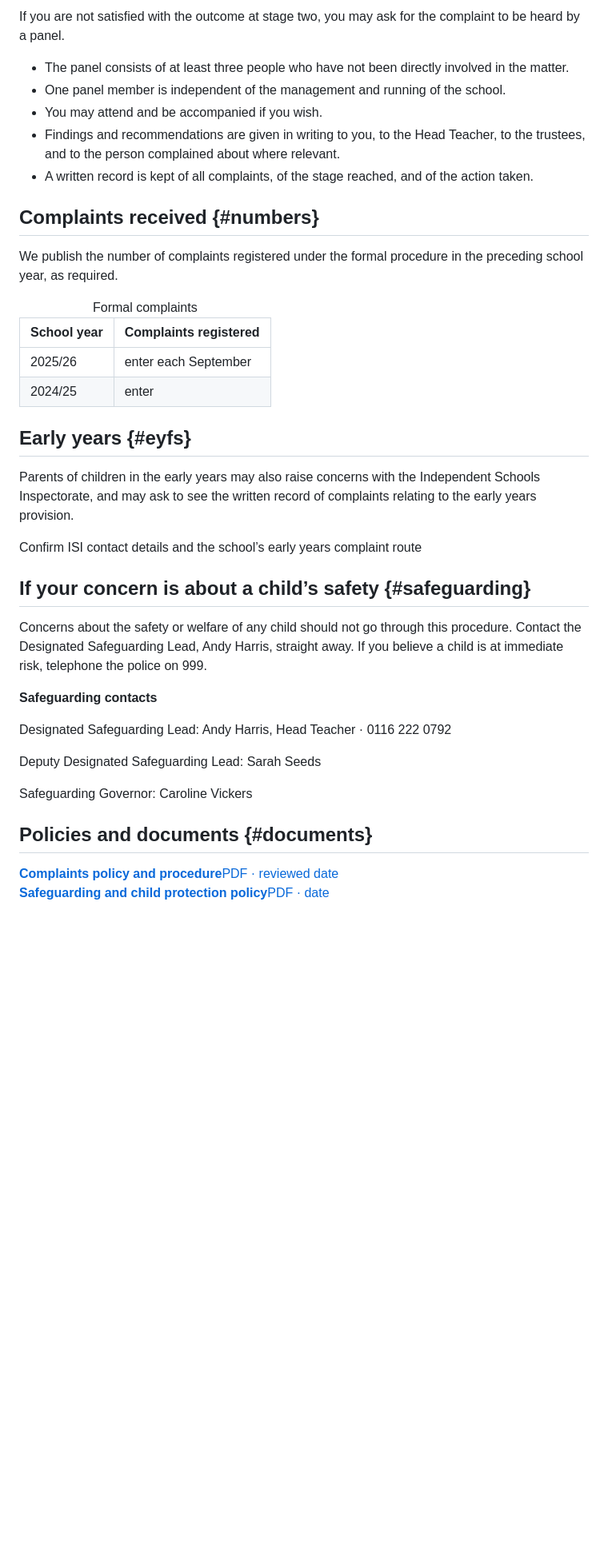
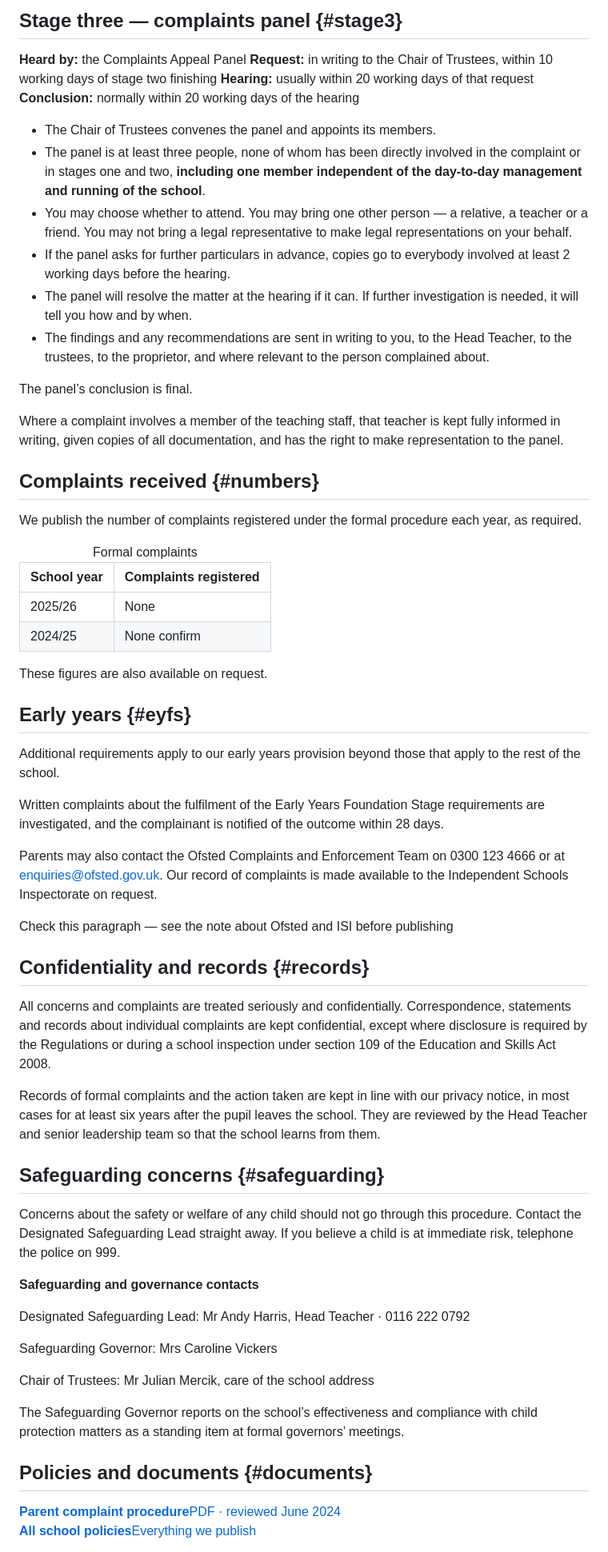
Before and after one commit to ecsleicester/ecsleicester.github.io, a Markdown page: src/complaints.md, the part around one of its changes. Shown at 80% size. GitHub-like rendering; blank space fills up the shorter version.

```diff
--- a/src/complaints.md
+++ b/src/complaints.md
@@ -62,45 +77,69 @@ A formal complaint should be made in writing to the Head Teacher, setting out wh
 
-If you are not satisfied with the outcome at stage two, you may ask for the complaint to be heard by a panel.
+## Stage three — complaints panel {#stage3}
 
-- The panel consists of at least three people who have not been directly involved in the matter.
-- One panel member is independent of the management and running of the school.
-- You may attend and be accompanied if you wish.
-- Findings and recommendations are given in writing to you, to the Head Teacher, to the trustees, and to the person complained about where relevant.
-- A written record is kept of all complaints, of the stage reached, and of the action taken.
+**Heard by:** the Complaints Appeal Panel
+**Request:** in writing to the Chair of Trustees, within 10 working days of stage two finishing
+**Hearing:** usually within 20 working days of that request
+**Conclusion:** normally within 20 working days of the hearing
+
+- The Chair of Trustees convenes the panel and appoints its members.
+- The panel is at least three people, none of whom has been directly involved in the complaint or in stages one and two, **including one member independent of the day-to-day management and running of the school**.
+- You may choose whether to attend. You may bring one other person — a relative, a teacher or a friend. You may not bring a legal representative to make legal representations on your behalf.
+- If the panel asks for further particulars in advance, copies go to everybody involved at least 2 working days before the hearing.
+- The panel will resolve the matter at the hearing if it can. If further investigation is needed, it will tell you how and by when.
+- The findings and any recommendations are sent in writing to you, to the Head Teacher, to the trustees, to the proprietor, and where relevant to the person complained about.
+
+The panel’s conclusion is final.
+
+Where a complaint involves a member of the teaching staff, that teacher is kept fully informed in writing, given copies of all documentation, and has the right to make representation to the panel.
 
 ## Complaints received {#numbers}
 
-We publish the number of complaints registered under the formal procedure in the preceding school year, as required.
+We publish the number of complaints registered under the formal procedure each year, as required.
 
 <table>
-<caption>Formal complaints</caption>
-<thead><tr><th style="width:60%">School year</th><th>Complaints registered</th></tr></thead>
-<tbody>
-<tr><td>2025/26</td><td class="num"><span class="todo">enter each September</span></td></tr>
-<tr><td>2024/25</td><td class="num"><span class="todo">enter</span></td></tr>
-</tbody>
+  <caption>Formal complaints</caption>
+  <thead><tr><th style="width:60%">School year</th><th>Complaints registered</th></tr></thead>
+  <tbody>
+    <tr><td class="num">2025/26</td><td>None</td></tr>
+    <tr><td class="num">2024/25</td><td>None <span class="todo">confirm</span></td></tr>
+  </tbody>
 </table>
+
+These figures are also available on request.
 
 ## Early years {#eyfs}
 
-Parents of children in the early years may also raise concerns with the Independent Schools Inspectorate, and may ask to see the written record of complaints relating to the early years provision.
+Additional requirements apply to our early years provision beyond those that apply to the rest of the school.
 
-<span class="todo">Confirm ISI contact details and the school’s early years complaint route</span>
+Written complaints about the fulfilment of the Early Years Foundation Stage requirements are investigated, and the complainant is notified of the outcome within 28 days.
 
-## If your concern is about a child’s safety {#safeguarding}
+Parents may also contact the Ofsted Complaints and Enforcement Team on 0300 123 4666 or at [enquiries@ofsted.gov.uk](mailto:enquiries@ofsted.gov.uk). Our record of complaints is made available to the Independent Schools Inspectorate on request.
 
-Concerns about the safety or welfare of any child should not go through this procedure. Contact the Designated Safeguarding Lead, Andy Harris, straight away. If you believe a child is at immediate risk, telephone the police on 999.
+<span class="todo">Check this paragraph — see the note about Ofsted and ISI before publishing</span>
+
+## Confidentiality and records {#records}
+
+All concerns and complaints are treated seriously and confidentially. Correspondence, statements and records about individual complaints are kept confidential, except where disclosure is required by the Regulations or during a school inspection under section 109 of the Education and Skills Act 2008.
+
+Records of formal complaints and the action taken are kept in line with our privacy notice, in most cases for at least six years after the pupil leaves the school. They are reviewed by the Head Teacher and senior leadership team so that the school learns from them.
+
+## Safeguarding concerns {#safeguarding}
+
+Concerns about the safety or welfare of any child should not go through this procedure. Contact the Designated Safeguarding Lead straight away. If you believe a child is at immediate risk, telephone the police on 999.
 
 <div class="note">
-<p><b>Safeguarding contacts</b></p>
-<p>Designated Safeguarding Lead: Andy Harris, Head Teacher · 0116 222 0792</p>
-<p>Deputy Designated Safeguarding Lead: Sarah Seeds</p>
-<p>Safeguarding Governor: Caroline Vickers</p>
+<p><b>Safeguarding and governance contacts</b></p>
+<p>Designated Safeguarding Lead: Mr Andy Harris, Head Teacher &middot; 0116 222 0792</p>
+<p>Safeguarding Governor: Mrs Caroline Vickers</p>
+<p style="margin-bottom:0">Chair of Trustees: Mr Julian Mercik, care of the school address</p>
 </div>
+
+The Safeguarding Governor reports on the school’s effectiveness and compliance with child protection matters as a standing item at formal governors’ meetings.
 
 ## Policies and documents {#documents}
 
 <div class="docs">
-<a class="doc" href="#"><div><b>Complaints policy and procedure</b><span>PDF · reviewed <span class="todo">date</span></span></div></a>
-<a class="doc" href="#"><div><b>Safeguarding and child protection policy</b><span>PDF · <span class="todo">date</span></span></div></a>
+<a class="doc" href="/assets/policies/parent-complaint-procedure.pdf"><div><b>Parent complaint procedure</b><span>PDF &middot; reviewed June 2024</span></div></a>
+<a class="doc" href="/policies/"><div><b>All school policies</b><span>Everything we publish</span></div></a>
 </div>
```
Also changed, not shown: other parts of src/complaints.md (+39 -26 lines).
